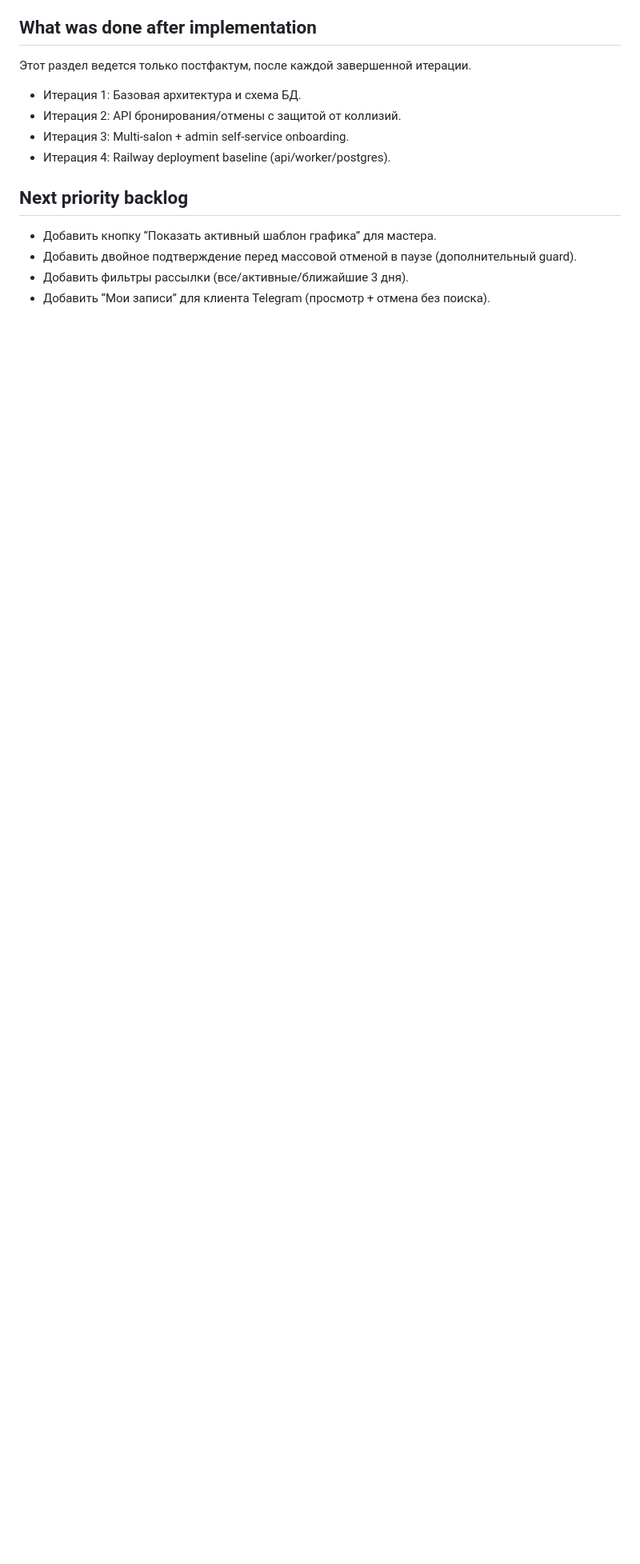
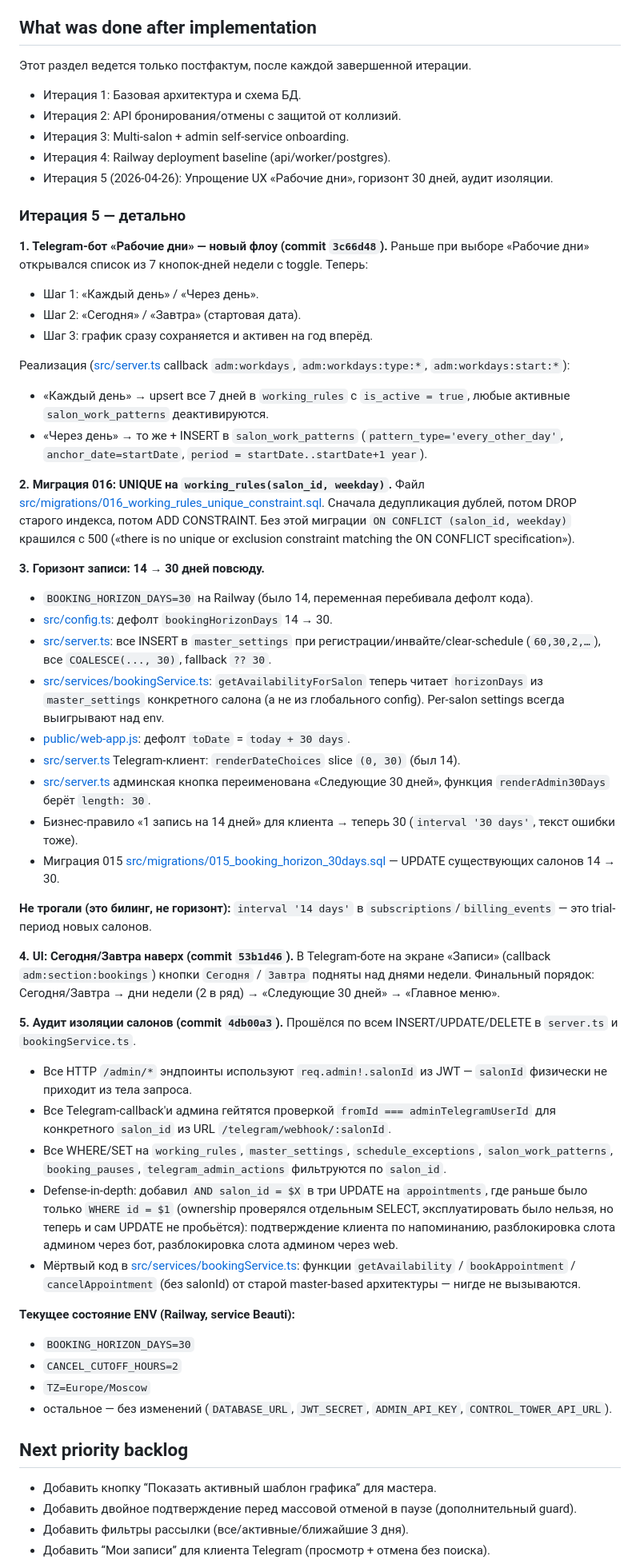
Before and after one commit to andyrbek2709-tech/Beauti, a Markdown page: README.md, the part around the change. Shown at 80% size. GitHub-like rendering; blank space fills up the shorter version.

Commit message:
docs: record iteration 5 (workdays UX, 30-day horizon, isolation audit)

```diff
--- a/README.md
+++ b/README.md
@@ -376,6 +376,52 @@ railway deployment list --json
 - Итерация 2: API бронирования/отмены с защитой от коллизий.
 - Итерация 3: Multi-salon + admin self-service onboarding.
 - Итерация 4: Railway deployment baseline (api/worker/postgres).
+- Итерация 5 (2026-04-26): Упрощение UX «Рабочие дни», горизонт 30 дней, аудит изоляции.
+
+### Итерация 5 — детально
+
+**1. Telegram-бот «Рабочие дни» — новый флоу (commit `3c66d48`).**
+Раньше при выборе «Рабочие дни» открывался список из 7 кнопок-дней недели с toggle. Теперь:
+- Шаг 1: «Каждый день» / «Через день».
+- Шаг 2: «Сегодня» / «Завтра» (стартовая дата).
+- Шаг 3: график сразу сохраняется и активен на год вперёд.
+
+Реализация ([src/server.ts](src/server.ts) callback `adm:workdays`, `adm:workdays:type:*`, `adm:workdays:start:*`):
+- «Каждый день» → upsert все 7 дней в `working_rules` с `is_active = true`, любые активные `salon_work_patterns` деактивируются.
+- «Через день» → то же + INSERT в `salon_work_patterns` (`pattern_type='every_other_day'`, `anchor_date=startDate`, `period = startDate..startDate+1 year`).
+
+**2. Миграция 016: UNIQUE на `working_rules(salon_id, weekday)`.**
+Файл [src/migrations/016_working_rules_unique_constraint.sql](src/migrations/016_working_rules_unique_constraint.sql). Сначала дедупликация дублей, потом DROP старого индекса, потом ADD CONSTRAINT. Без этой миграции `ON CONFLICT (salon_id, weekday)` крашился с 500 («there is no unique or exclusion constraint matching the ON CONFLICT specification»).
+
+**3. Горизонт записи: 14 → 30 дней повсюду.**
+- `BOOKING_HORIZON_DAYS=30` на Railway (было 14, переменная перебивала дефолт кода).
+- [src/config.ts](src/config.ts): дефолт `bookingHorizonDays` 14 → 30.
+- [src/server.ts](src/server.ts): все INSERT в `master_settings` при регистрации/инвайте/clear-schedule (`60,30,2,…`), все `COALESCE(..., 30)`, fallback `?? 30`.
+- [src/services/bookingService.ts](src/services/bookingService.ts): `getAvailabilityForSalon` теперь читает `horizonDays` из `master_settings` конкретного салона (а не из глобального config). Per-salon settings всегда выигрывают над env.
+- [public/web-app.js](public/web-app.js): дефолт `toDate` = `today + 30 days`.
+- [src/server.ts](src/server.ts) Telegram-клиент: `renderDateChoices` slice `(0, 30)` (был 14).
+- [src/server.ts](src/server.ts) админская кнопка переименована «Следующие 30 дней», функция `renderAdmin30Days` берёт `length: 30`.
+- Бизнес-правило «1 запись на 14 дней» для клиента → теперь 30 (`interval '30 days'`, текст ошибки тоже).
+- Миграция 015 [src/migrations/015_booking_horizon_30days.sql](src/migrations/015_booking_horizon_30days.sql) — UPDATE существующих салонов 14 → 30.
+
+**Не трогали (это билинг, не горизонт):** `interval '14 days'` в `subscriptions`/`billing_events` — это trial-период новых салонов.
+
+**4. UI: Сегодня/Завтра наверх (commit `53b1d46`).**
+В Telegram-боте на экране «Записи» (callback `adm:section:bookings`) кнопки `Сегодня` / `Завтра` подняты над днями недели. Финальный порядок: Сегодня/Завтра → дни недели (2 в ряд) → «Следующие 30 дней» → «Главное меню».
+
+**5. Аудит изоляции салонов (commit `4db00a3`).**
+Прошёлся по всем INSERT/UPDATE/DELETE в `server.ts` и `bookingService.ts`.
+- Все HTTP `/admin/*` эндпоинты используют `req.admin!.salonId` из JWT — `salonId` физически не приходит из тела запроса.
+- Все Telegram-callback'и админа гейтятся проверкой `fromId === adminTelegramUserId` для конкретного `salon_id` из URL `/telegram/webhook/:salonId`.
+- Все WHERE/SET на `working_rules`, `master_settings`, `schedule_exceptions`, `salon_work_patterns`, `booking_pauses`, `telegram_admin_actions` фильтруются по `salon_id`.
+- Defense-in-depth: добавил `AND salon_id = $X` в три UPDATE на `appointments`, где раньше было только `WHERE id = $1` (ownership проверялся отдельным SELECT, эксплуатировать было нельзя, но теперь и сам UPDATE не пробьётся): подтверждение клиента по напоминанию, разблокировка слота админом через бот, разблокировка слота админом через web.
+- Мёртвый код в [src/services/bookingService.ts](src/services/bookingService.ts): функции `getAvailability` / `bookAppointment` / `cancelAppointment` (без salonId) от старой master-based архитектуры — нигде не вызываются.
+
+**Текущее состояние ENV (Railway, service Beauti):**
+- `BOOKING_HORIZON_DAYS=30`
+- `CANCEL_CUTOFF_HOURS=2`
+- `TZ=Europe/Moscow`
+- остальное — без изменений (`DATABASE_URL`, `JWT_SECRET`, `ADMIN_API_KEY`, `CONTROL_TOWER_API_URL`).
 
 ## Next priority backlog
 
```
